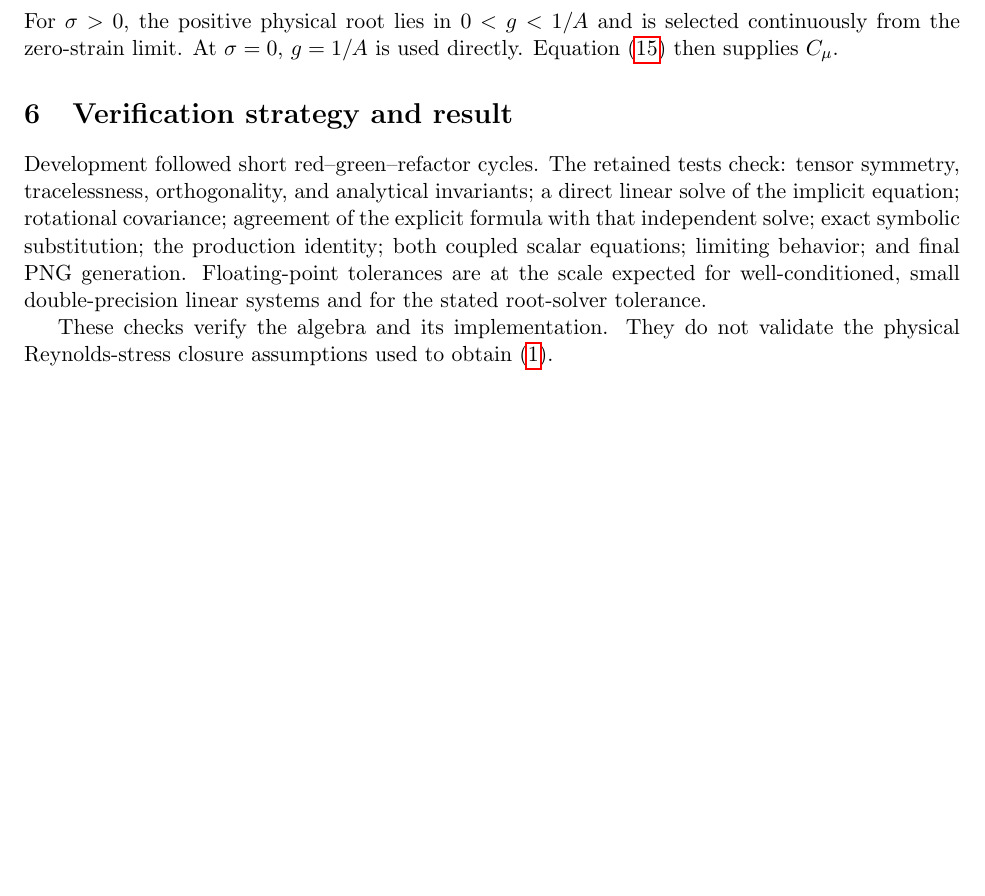
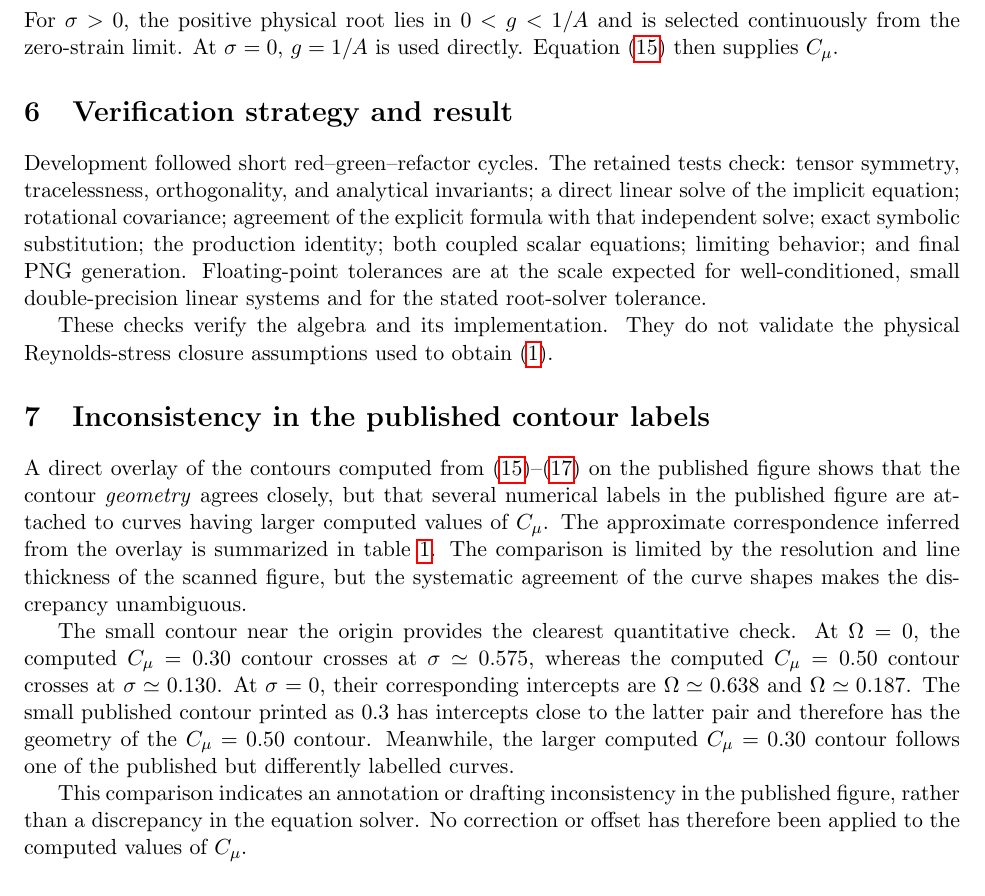
Before and after one commit to 16S893-AI-for-engineering-research/hcairney, a LaTeX document (reproduce_figure/derivation.tex): part of page 3 of 4 before the commit and part of page 3 of 6 after it, cut so that both start at the same text, the shorter picture padded with empty space. Compiled offline with pdfLaTeX.

Commit message:
added documentation of the labeling mismatch

```diff
--- a/reproduce_figure/derivation.tex
+++ b/reproduce_figure/derivation.tex
@@ -190,3 +190,12 @@ the physical Reynolds-stress closure assumptions used to obtain
  function of the strain invariant $\sigma$ and rotation invariant $\Omega$.}
 \end{figure}
 
+\section{Inconsistency in the published contour labels}
+A direct overlay of the contours computed from
+\eqref{eq:figure-cmu}--\eqref{eq:production} on the published figure shows
+that the contour \emph{geometry} agrees closely, but that several numerical
+labels in the published figure are attached to curves having larger computed
+values of $C_\mu$.  The approximate correspondence inferred from the overlay
+is summarized in table~\ref{tab:published-labels}.  The comparison is limited
+by the resolution and line thickness of the scanned figure, but the systematic
+agreement of the curve shapes makes the discrepancy unambiguous.
@@ -192,0 +223,9 @@ the physical Reynolds-stress closure assumptions used to obtain
+The small contour near the origin provides the clearest quantitative check.
+At $\Omega=0$, the computed $C_\mu=0.30$ contour crosses at
+$\sigma\simeq0.575$, whereas the computed $C_\mu=0.50$ contour crosses at
+$\sigma\simeq0.130$.  At $\sigma=0$, their corresponding intercepts are
+$\Omega\simeq0.638$ and $\Omega\simeq0.187$.  The small published contour
+printed as $0.3$ has intercepts close to the latter pair and therefore has the
+geometry of the $C_\mu=0.50$ contour.  Meanwhile, the larger computed
+$C_\mu=0.30$ contour follows one of the published but differently labelled
+curves.
@@ -193,3 +240,11 @@ the physical Reynolds-stress closure assumptions used to obtain
+ \label{fig:contour-overlay}
+\end{figure}
+
+This comparison indicates an annotation or drafting inconsistency in the
+published figure, rather than a discrepancy in the equation solver.  No
+correction or offset has therefore been applied to the computed values of
+$C_\mu$.
+
 \section*{Reproducibility}
 From this directory, run
 \begin{verbatim}
```
Also changed, not shown: reproduce_figure/derivation.pdf, reproduce_figure/derivation.tex (29 more changed lines).
